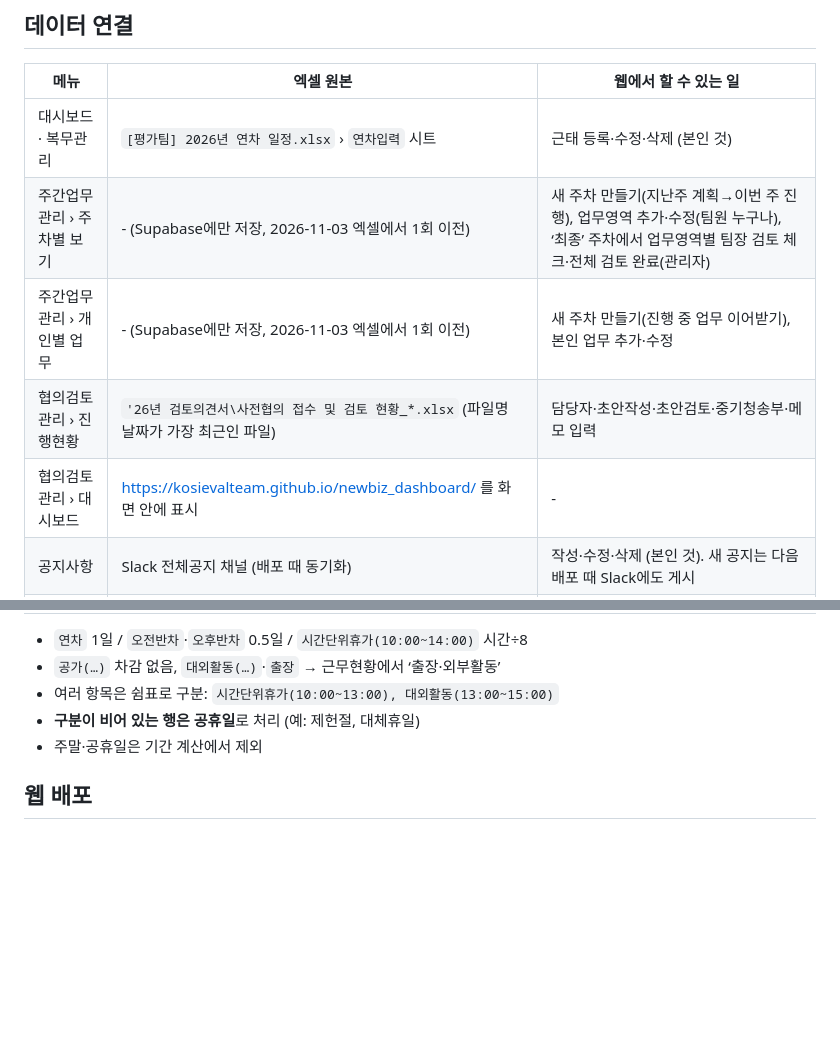
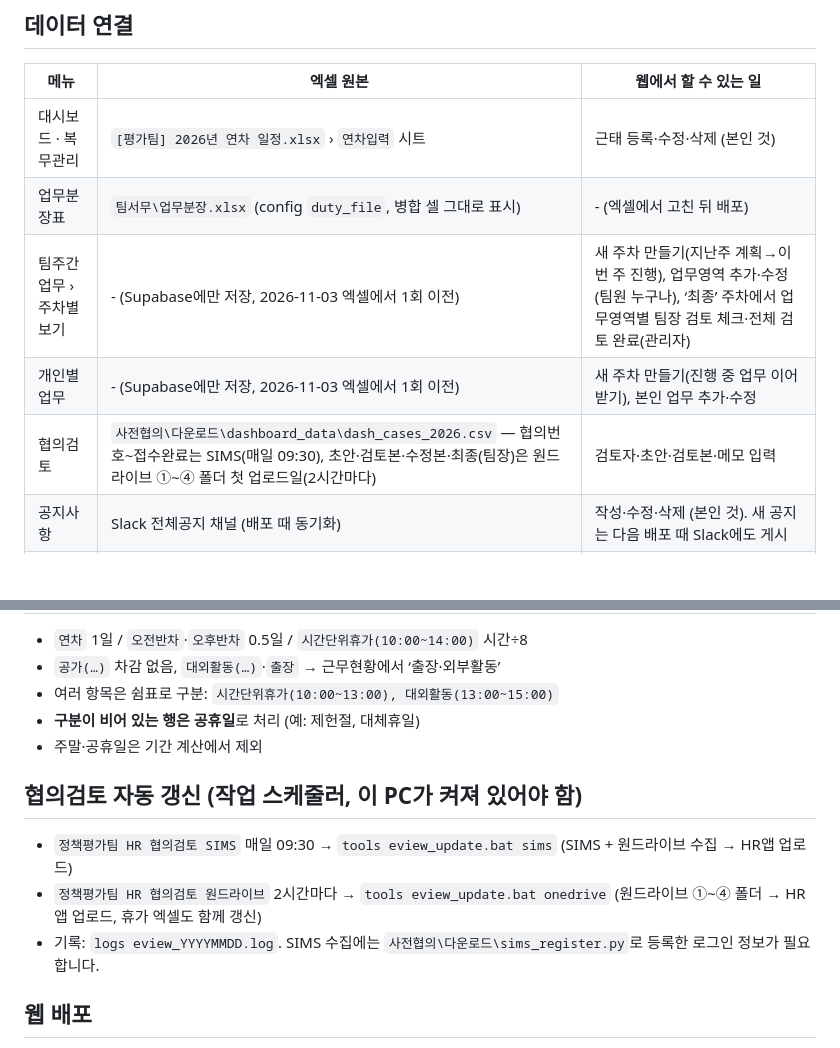
Before and after one commit to kosievalteam/eval-team-hr, a Markdown page: README.md, 2 parts joined by grey strips. GitHub-like rendering; blank space fills up the shorter version.

Commit message:
README: 업무 메뉴 구성과 협의검토 자동 갱신 안내
Co-Authored-By: Claude Opus 5.5 <noreply@anthropic.com>

```diff
--- a/README.md
+++ b/README.md
@@ -11,10 +11,10 @@ OneDrive 팀서무 폴더의 엑셀(기본 데이터)과 웹 입력(Supabase)을
 | 메뉴 | 엑셀 원본 | 웹에서 할 수 있는 일 |
 |---|---|---|
 | 대시보드 · 복무관리 | `[평가팀] 2026년 연차 일정.xlsx` › `연차입력` 시트 | 근태 등록·수정·삭제 (본인 것) |
-| 주간업무관리 › 주차별 보기 | - (Supabase에만 저장, 2026-11-03 엑셀에서 1회 이전) | 새 주차 만들기(지난주 계획→이번 주 진행), 업무영역 추가·수정(팀원 누구나), ‘최종’ 주차에서 업무영역별 팀장 검토 체크·전체 검토 완료(관리자) |
-| 주간업무관리 › 개인별 업무 | - (Supabase에만 저장, 2026-11-03 엑셀에서 1회 이전) | 새 주차 만들기(진행 중 업무 이어받기), 본인 업무 추가·수정 |
-| 협의검토관리 › 진행현황 | `'26년 검토의견서\사전협의 접수 및 검토 현황_*.xlsx` (파일명 날짜가 가장 최근인 파일) | 담당자·초안작성·초안검토·중기청송부·메모 입력 |
-| 협의검토관리 › 대시보드 | https://kosievalteam.github.io/newbiz_dashboard/ 를 화면 안에 표시 | - |
+| 업무분장표 | `팀서무\업무분장.xlsx` (config `duty_file`, 병합 셀 그대로 표시) | - (엑셀에서 고친 뒤 배포) |
+| 팀주간업무 › 주차별 보기 | - (Supabase에만 저장, 2026-11-03 엑셀에서 1회 이전) | 새 주차 만들기(지난주 계획→이번 주 진행), 업무영역 추가·수정(팀원 누구나), ‘최종’ 주차에서 업무영역별 팀장 검토 체크·전체 검토 완료(관리자) |
+| 개인별업무 | - (Supabase에만 저장, 2026-11-03 엑셀에서 1회 이전) | 새 주차 만들기(진행 중 업무 이어받기), 본인 업무 추가·수정 |
+| 협의검토 | `사전협의\다운로드\dashboard_data\dash_cases_2026.csv` — 협의번호~접수완료는 SIMS(매일 09:30), 초안·검토본·수정본·최종(팀장)은 원드라이브 ①~④ 폴더 첫 업로드일(2시간마다) | 검토자·초안·검토본·메모 입력 |
 | 공지사항 | Slack 전체공지 채널 (배포 때 동기화) | 작성·수정·삭제 (본인 것). 새 공지는 다음 배포 때 Slack에도 게시 |
 | 공용 PC 사용대장 | - (Supabase에만 저장) | 사용시작·사용종료 일시, 사용자, 용도 기록(‘사용 종료’ 버튼), 수정·삭제 (본인 것) |
 
@@ -49,6 +49,14 @@ OneDrive 팀서무 폴더의 엑셀(기본 데이터)과 웹 입력(Supabase)을
 - **구분이 비어 있는 행은 공휴일**로 처리 (예: 제헌절, 대체휴일)
 - 주말·공휴일은 기간 계산에서 제외
 
+## 협의검토 자동 갱신 (작업 스케줄러, 이 PC가 켜져 있어야 함)
+- `정책평가팀 HR 협의검토 SIMS` 매일 09:30 → `tools
+eview_update.bat sims` (SIMS + 원드라이브 수집 → HR앱 업로드)
+- `정책평가팀 HR 협의검토 원드라이브` 2시간마다 → `tools
+eview_update.bat onedrive` (원드라이브 ①~④ 폴더 → HR앱 업로드, 휴가 엑셀도 함께 갱신)
+- 기록: `logs
+eview_YYYYMMDD.log`. SIMS 수집에는 `사전협의\다운로드\sims_register.py`로 등록한 로그인 정보가 필요합니다.
+
 ## 웹 배포
 - 주소: GitHub Pages(https://kosievalteam.github.io/eval-team-hr/)와 Vercel(프로덕션) 두 곳. 둘 다 `docs/`를 그대로 서비스합니다.
   - Vercel은 GitHub 저장소 연결 방식: main에 푸시되면 자동으로 프로덕션 배포(`vercel.json`: 빌드 없음, 출력 폴더 `docs`).
```
